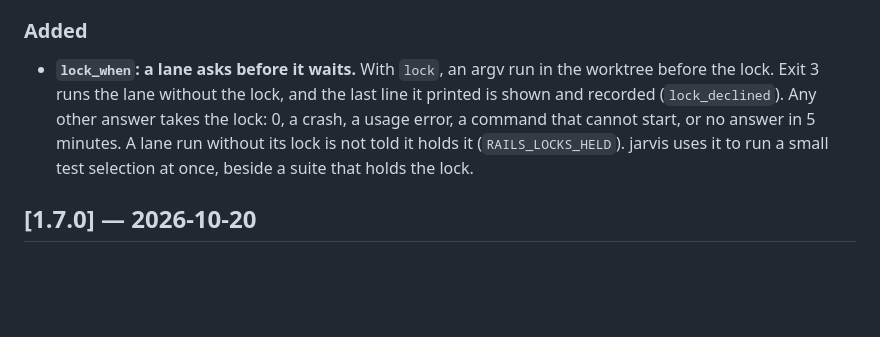
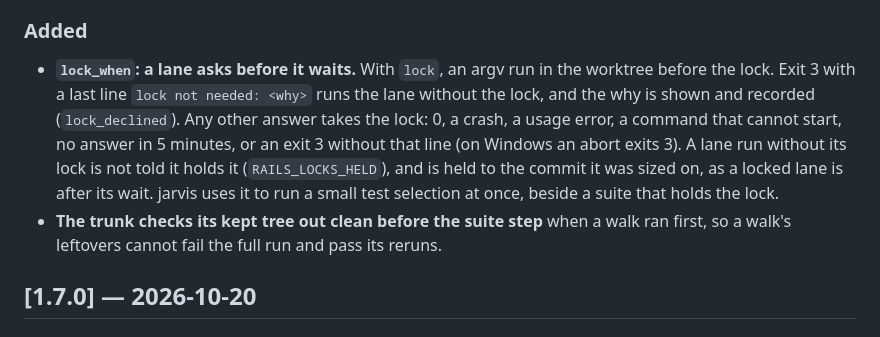
Before and after one commit to vancourse/apex, a Markdown page: CHANGELOG.md, the part around the change. Drawn GitHub-style; blank space fills up the shorter version.

Commit message:
rails 1.9.0: changelog says what lock_when must print
Co-Authored-By: Claude Opus 5.5 <noreply@anthropic.com>

```diff
--- a/CHANGELOG.md
+++ b/CHANGELOG.md
@@ -20,11 +20,15 @@ All notable changes to rails (formerly apex) are documented here. Format follows
 
 ### Added
 - **`lock_when`: a lane asks before it waits.** With `lock`, an argv run in the worktree before
-  the lock. Exit 3 runs the lane without the lock, and the last line it printed is shown and
-  recorded (`lock_declined`). Any other answer takes the lock: 0, a crash, a usage error, a
-  command that cannot start, or no answer in 5 minutes. A lane run without its lock is not
-  told it holds it (`RAILS_LOCKS_HELD`). jarvis uses it to run a small test selection at once,
-  beside a suite that holds the lock.
+  the lock. Exit 3 with a last line `lock not needed: <why>` runs the lane without the lock,
+  and the why is shown and recorded (`lock_declined`). Any other answer takes the lock: 0, a
+  crash, a usage error, a command that cannot start, no answer in 5 minutes, or an exit 3
+  without that line (on Windows an abort exits 3). A lane run without its lock is not told it
+  holds it (`RAILS_LOCKS_HELD`), and is held to the commit it was sized on, as a locked lane
+  is after its wait. jarvis uses it to run a small test selection at once, beside a suite
+  that holds the lock.
+- **The trunk checks its kept tree out clean before the suite step** when a walk ran first, so
+  a walk's leftovers cannot fail the full run and pass its reruns.
 
 ## [1.7.0] — 2026-10-20
 
```
